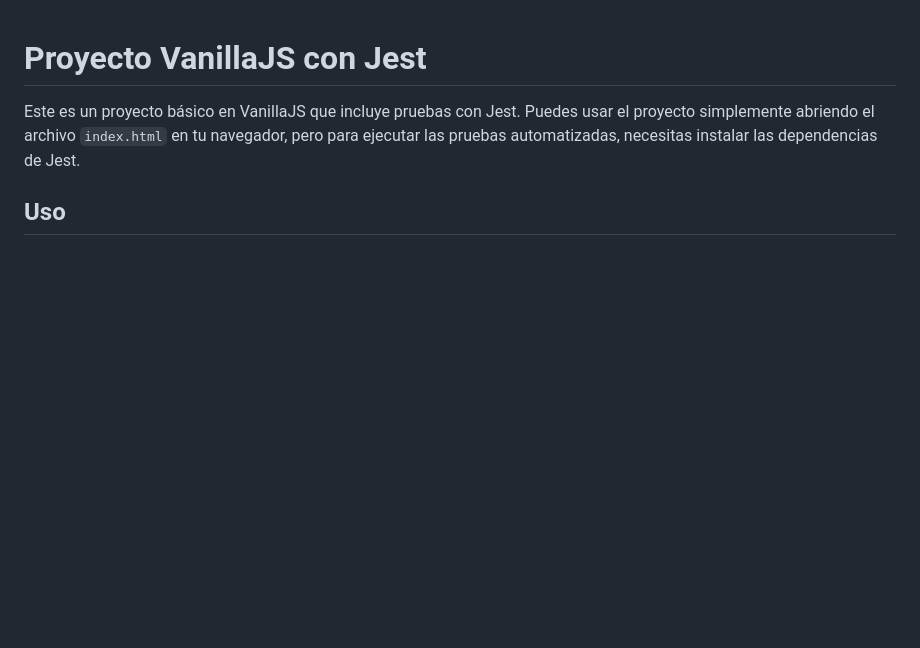
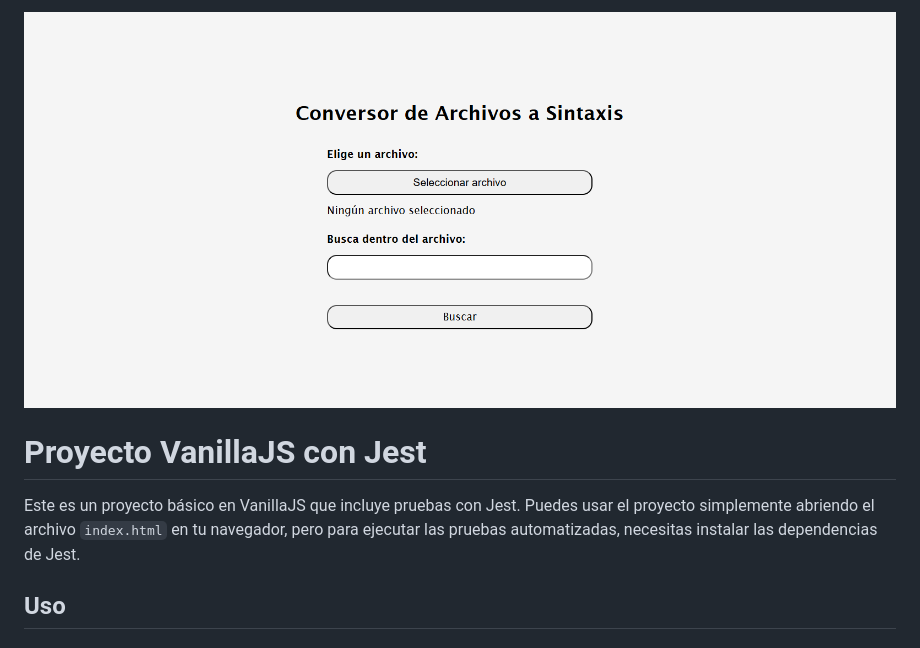
Before and after one commit to SantiPerGo/opanga, a Markdown page: README.md, the part around the change. Rendered like a GitHub page; pictures changed too: screenshot.png (added); blank space fills up the shorter version.

Commit message:
docs: added example screenshot to the readme file

```diff
--- a/README.md
+++ b/README.md
@@ -1,3 +1,5 @@
+<img src="./screenshot.png" style="width:100%;height:auto;" />
+
 # Proyecto VanillaJS con Jest
 
 Este es un proyecto básico en VanillaJS que incluye pruebas con Jest. Puedes usar el proyecto simplemente abriendo el archivo `index.html` en tu navegador, pero para ejecutar las pruebas automatizadas, necesitas instalar las dependencias de Jest.
```
